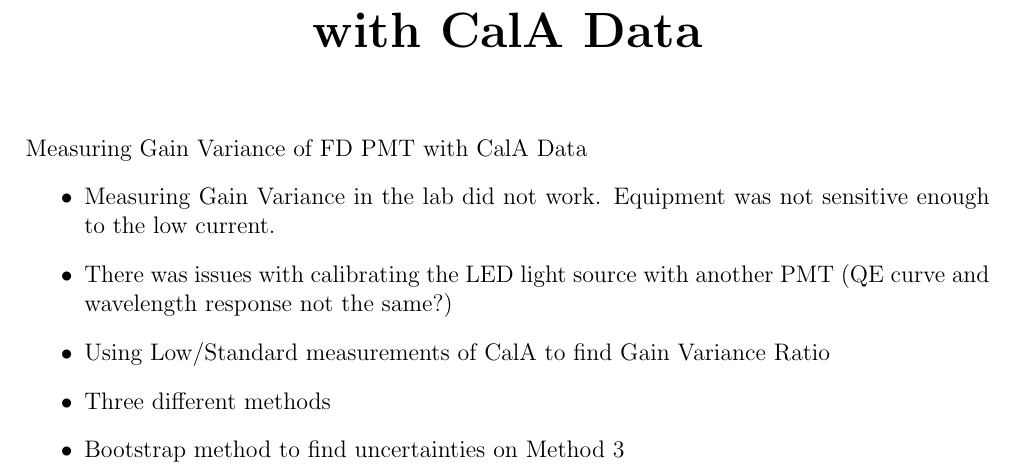
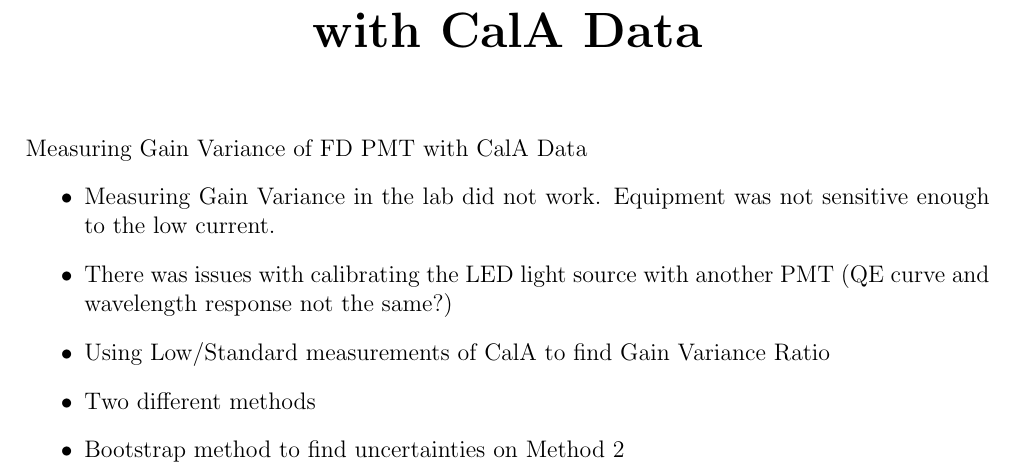
Before and after one commit to TSudholz/Thesis, a LaTeX thesis (PhD_Thesis.tex, which reads chapters/GainVarianceMeasure.tex): part of page 43 of 51, cut so that both start at the same text. Compiled offline with pdfLaTeX.

Commit message:
Gain Variance Measurements Part 1

```diff
--- a/chapters/GainVarianceMeasure.tex
+++ b/chapters/GainVarianceMeasure.tex
@@ -5,6 +5,6 @@ Measuring Gain Variance of FD PMT with CalA Data
 \item Measuring Gain Variance in the lab did not work. Equipment was not sensitive enough to the low current.
 \item There was issues with calibrating the LED light source with another PMT (QE curve and wavelength response not the same?)
 \item Using Low/Standard measurements of CalA to find Gain Variance Ratio
-\item Three different methods
-\item Bootstrap method to find uncertainties on Method 3
+\item Two different methods
+\item Bootstrap method to find uncertainties on Method 2
 \end{itemize}
```
Also changed, not shown: chapters/graphs/GainVarsMeas/LL_2016-06-11_GainVarRatio_Hist_Average_Set1.eps (added), chapters/graphs/GainVarsMeas/LL_2016-06-11_GainVarRatio_Hist_Average_Set1.pdf (added), chapters/graphs/GainVarsMeas/LL_2016-06-11_GainVarRatio_Hist_Average_Set2.eps (added), chapters/graphs/GainVarsMeas/LL_2016-06-11_GainVarRatio_Hist_Average_Set2.pdf (added), chapters/graphs/GainVarsMeas/LL_2016-06-11_GainVarRatio_Hist_Indivdual_Set1.eps (added), chapters/graphs/GainVarsMeas/LL_2016-06-11_GainVarRatio_Hist_Indivdual_Set1.pdf (added), chapters/graphs/GainVarsMeas/LL_2016-06-11_GainVarRatio_Hist_Indivdual_Set2.eps (added), chapters/graphs/GainVarsMeas/LL_2016-06-11_GainVarRatio_Hist_Indivdual_Set2.pdf (added), chapters/graphs/GainVarsMeas/LL_2016-06-11_GainVarRatio_perPixel_Average_Set1.eps (added), chapters/graphs/GainVarsMeas/LL_2016-06-11_GainVarRatio_perPixel_Average_Set1.pdf (added), chapters/graphs/GainVarsMeas/LL_2016-06-11_GainVarRatio_perPixel_Average_Set2.eps (added), chapters/graphs/GainVarsMeas/LL_2016-06-11_GainVarRatio_perPixel_Average_Set2.pdf (added), chapters/graphs/GainVarsMeas/LL_2016-06-11_GainVarRatio_perPixel_Indivdual_Set1.eps (added), chapters/graphs/GainVarsMeas/LL_2016-06-11_GainVarRatio_perPixel_Indivdual_Set1.pdf (added), 11 more files.
